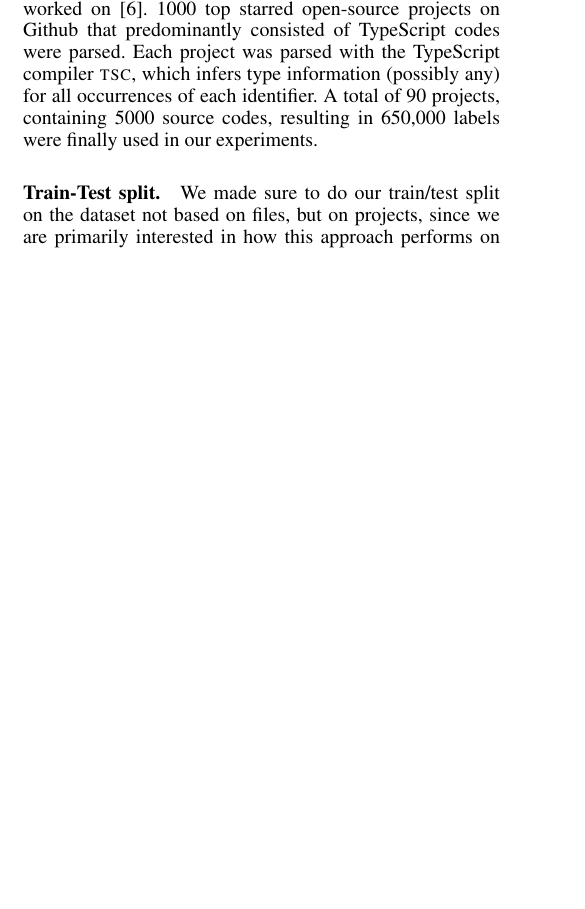
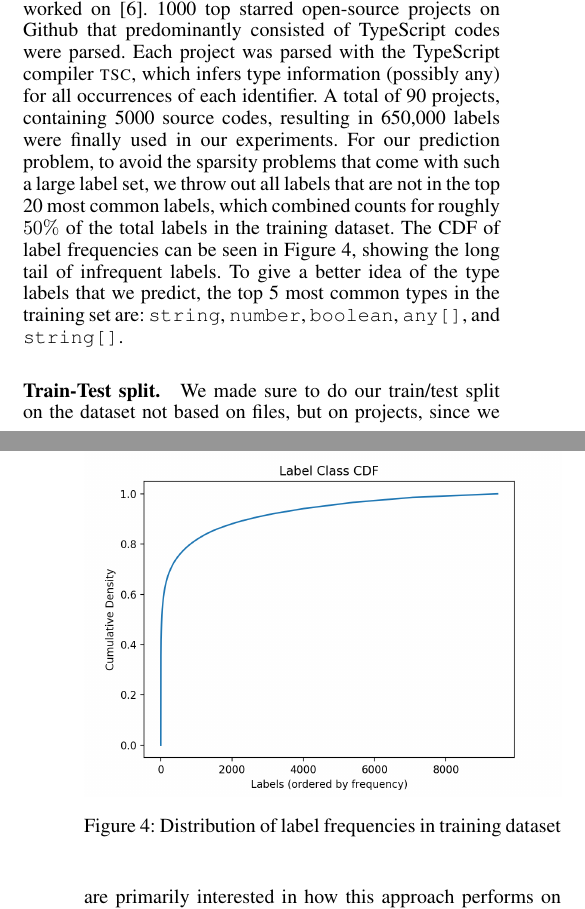
Before and after one commit to shashank-srikant/6.867_term_project, a LaTeX paper (docs/project_report/main.tex, which reads docs/project_report/approach.tex): part of one column of page 3 of 7 before the commit and two parts of the columns of pages 3 and 4 of 7 after it, the two joined at a grey line, cut so that both start at the same text, the shorter picture padded with empty space. Compiled offline with pdfLaTeX.

Commit message:
unk handling

```diff
--- a/docs/project_report/approach.tex
+++ b/docs/project_report/approach.tex
@@ -6,6 +6,16 @@ Our approach to the type prediction problem is to apply a GNN to a special graph
 \subsection{Dataset}
 \label{sec:dataset}
 We borrowed from the dataset which the DeepTyper project worked on \cite{hellendoorn2018deep}. 1000 top starred open-source projects on Github that predominantly consisted of TypeScript codes were parsed. Each project was parsed with the TypeScript compiler \textsc{tsc}, which infers type information (possibly any) for all occurrences of each identifier. A total of 90 projects, containing 5000 source codes, resulting in 650,000 labels were finally used in our experiments.
+For our prediction problem, to avoid the sparsity problems that come with such a large label set, we throw out all labels that are not in the top 20 most common labels, which combined counts for roughly $50\%$ of the total labels in the training dataset.
+The CDF of label frequencies can be seen in Figure~\ref{fig:lab-cdf}, showing the long tail of infrequent labels.
+To give a better idea of the type labels that we predict, the top 5 most common types in the training set are: \texttt{string}, \texttt{number}, \texttt{boolean}, \texttt{any[]}, and \texttt{string[]}.
+
+\begin{figure}
+  \centering
+  \includegraphics[width=\linewidth]{img/label_cdf}
+  \caption{Distribution of label frequencies in training dataset}
+  \label{fig:lab-cdf}
+\end{figure}
 
 \paragraph{Train-Test split.}
 
```
